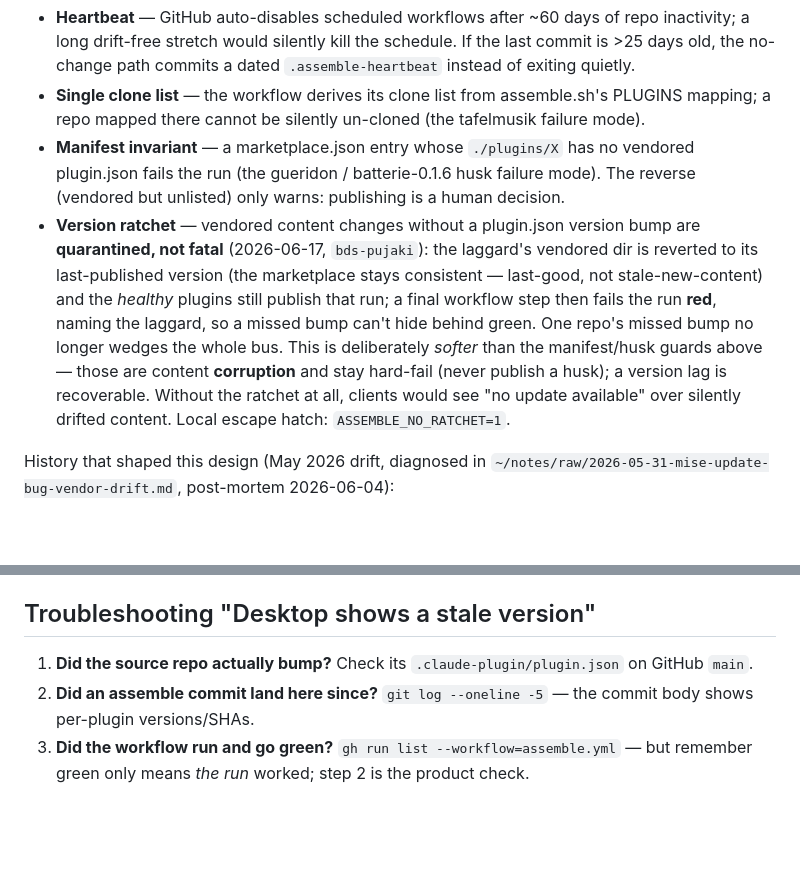
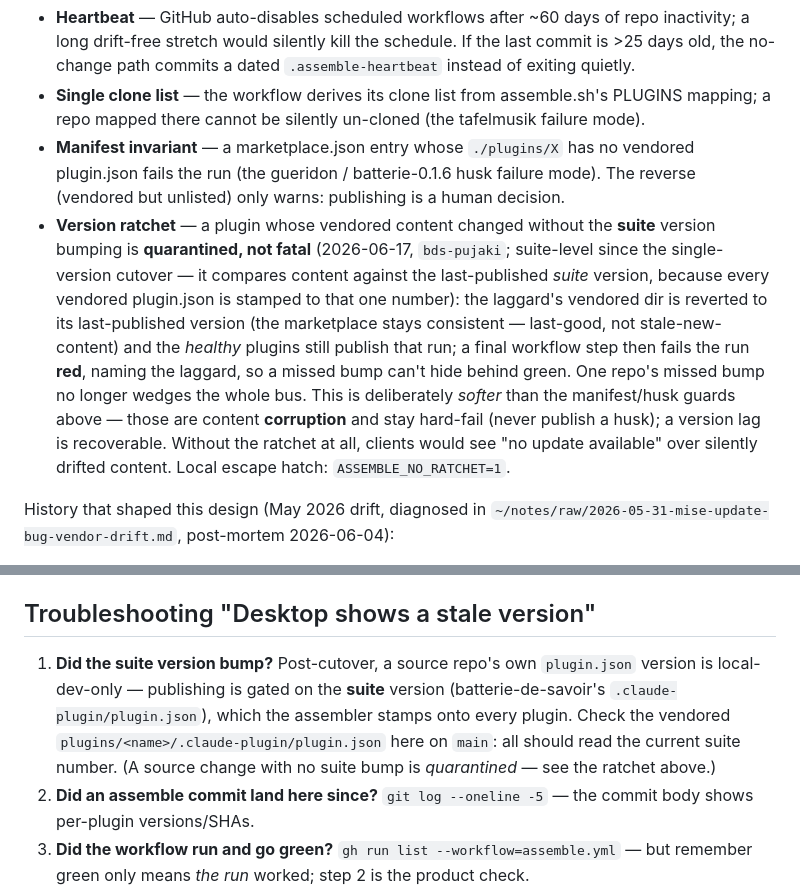
Before and after one commit to spm1001/batterie, a Markdown page: CLAUDE.md, 2 parts joined by grey strips. Rendered like a GitHub page; blank space fills up the shorter version.

Commit message:
docs(CLAUDE): suite-level ratchet wording + post-cutover troubleshooting (bds-matelu)
Ratchet description and 'Desktop shows stale version' step 1 still read the
per-plugin world: clarify the ratchet compares against the last-published
SUITE version, and that source plugin.json is local-dev-only (check the
vendored suite number, not the source repo's own).

Co-Authored-By: Claude Opus 4.8 (1M context) <noreply@anthropic.com>
Claude-Session: https://claude.ai/code/session_01QFEq1Qkz9u1sHcwpr9Go7m

```diff
--- a/CLAUDE.md
+++ b/CLAUDE.md
@@ -56,7 +56,7 @@ A **red run is the only failure signal** — GitHub emails on scheduled-run fail
 - **Heartbeat** — GitHub auto-disables scheduled workflows after ~60 days of repo inactivity; a long drift-free stretch would silently kill the schedule. If the last commit is >25 days old, the no-change path commits a dated `.assemble-heartbeat` instead of exiting quietly.
 - **Single clone list** — the workflow derives its clone list from assemble.sh's PLUGINS mapping; a repo mapped there cannot be silently un-cloned (the tafelmusik failure mode).
 - **Manifest invariant** — a marketplace.json entry whose `./plugins/X` has no vendored plugin.json fails the run (the gueridon / batterie-0.1.6 husk failure mode). The reverse (vendored but unlisted) only warns: publishing is a human decision.
-- **Version ratchet** — vendored content changes without a plugin.json version bump are **quarantined, not fatal** (2026-06-17, `bds-pujaki`): the laggard's vendored dir is reverted to its last-published version (the marketplace stays consistent — last-good, not stale-new-content) and the *healthy* plugins still publish that run; a final workflow step then fails the run **red**, naming the laggard, so a missed bump can't hide behind green. One repo's missed bump no longer wedges the whole bus. This is deliberately *softer* than the manifest/husk guards above — those are content **corruption** and stay hard-fail (never publish a husk); a version lag is recoverable. Without the ratchet at all, clients would see "no update available" over silently drifted content. Local escape hatch: `ASSEMBLE_NO_RATCHET=1`.
+- **Version ratchet** — a plugin whose vendored content changed without the **suite** version bumping is **quarantined, not fatal** (2026-06-17, `bds-pujaki`; suite-level since the single-version cutover — it compares content against the last-published *suite* version, because every vendored plugin.json is stamped to that one number): the laggard's vendored dir is reverted to its last-published version (the marketplace stays consistent — last-good, not stale-new-content) and the *healthy* plugins still publish that run; a final workflow step then fails the run **red**, naming the laggard, so a missed bump can't hide behind green. One repo's missed bump no longer wedges the whole bus. This is deliberately *softer* than the manifest/husk guards above — those are content **corruption** and stay hard-fail (never publish a husk); a version lag is recoverable. Without the ratchet at all, clients would see "no update available" over silently drifted content. Local escape hatch: `ASSEMBLE_NO_RATCHET=1`.
 
 History that shaped this design (May 2026 drift, diagnosed in `~/notes/raw/2026-05-31-mise-update-bug-vendor-drift.md`, post-mortem 2026-06-04):
 
@@ -66,7 +66,7 @@ History that shaped this design (May 2026 drift, diagnosed in `~/notes/raw/2026-
 
 ## Troubleshooting "Desktop shows a stale version"
 
-1. **Did the source repo actually bump?** Check its `.claude-plugin/plugin.json` on GitHub `main`.
+1. **Did the suite version bump?** Post-cutover, a source repo's own `plugin.json` version is local-dev-only — publishing is gated on the **suite** version (batterie-de-savoir's `.claude-plugin/plugin.json`), which the assembler stamps onto every plugin. Check the vendored `plugins/<name>/.claude-plugin/plugin.json` here on `main`: all should read the current suite number. (A source change with no suite bump is *quarantined* — see the ratchet above.)
 2. **Did an assemble commit land here since?** `git log --oneline -5` — the commit body shows per-plugin versions/SHAs.
 3. **Did the workflow run and go green?** `gh run list --workflow=assemble.yml` — but remember green only means *the run* worked; step 2 is the product check.
 4. **Client-side:** Desktop re-syncs on marketplace-repo commits; CC CLI on `claude plugin marketplace update` (or autoUpdate).
```
